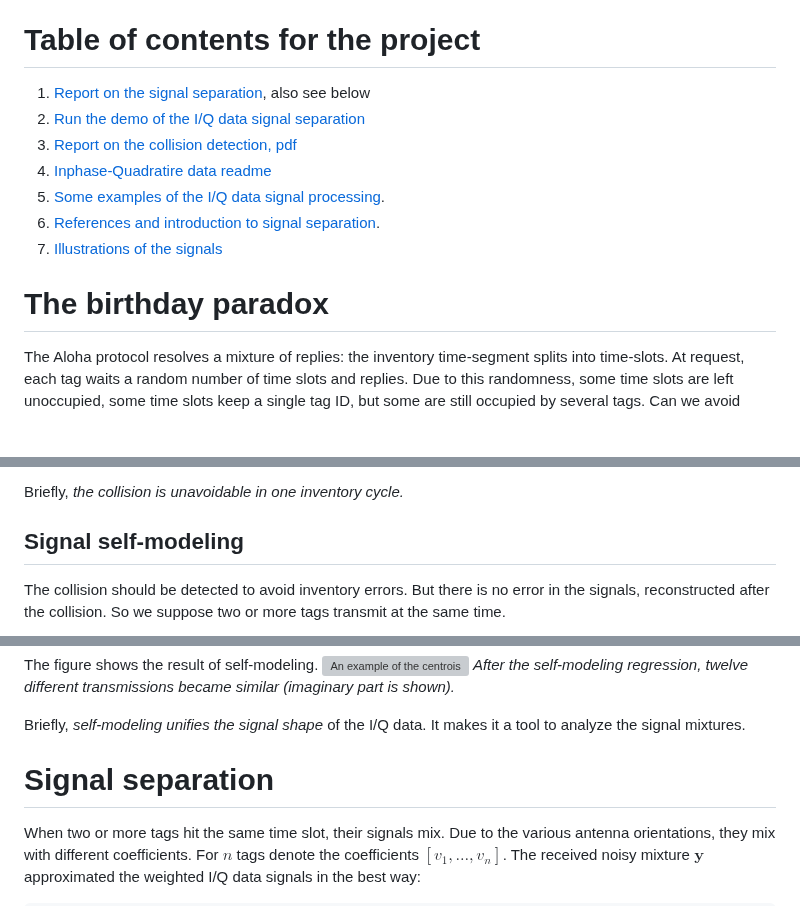
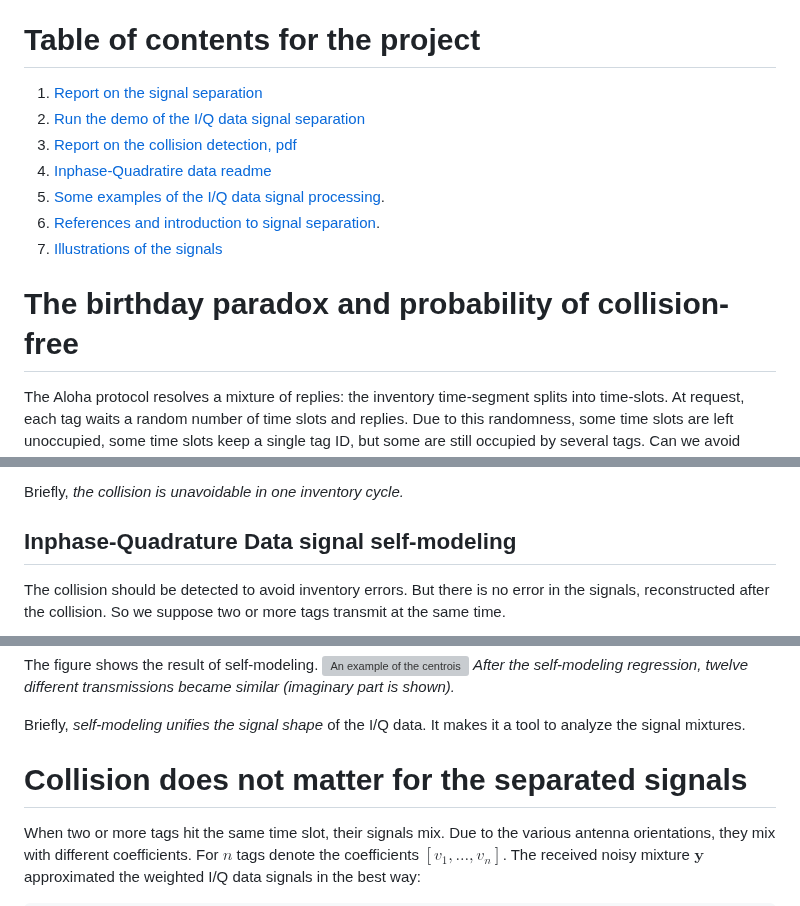
Before and after one commit to vadim-vic/Signal-separation, a Markdown page: README.md, 3 parts joined by grey strips. Rendered like a GitHub page; blank space fills up the shorter version; grey boxes are pictures that could not be loaded.

````diff
--- a/README.md
+++ b/README.md
@@ -5,15 +5,15 @@ During inventory in a densely packed stock, multiple radio-frequency data transm
 \#RFID, \#I/Q data,  \#Aloha collision, \#Signal separation, \#Self-modeling
 
 # Table of contents for the project
-1. [Report on the signal separation](https://medium.com/p/d56a210dae9a), also see below
-2. [Run the demo of the I/Q data signal separation](/main/readme)
-3. [Report on the collision detection, pdf](/latex#CollisionDetector.pdf)
+1. [Report on the signal separation](https://medium.com/p/d56a210dae9a)
+2. [Run the demo of the I/Q data signal separation](/main#readme)
+3. [Report on the collision detection, pdf](/latex/CollisionDetector.pdf)
 1. [Inphase-Quadratire data readme](/data#readme)
 2. [Some examples of the I/Q data signal processing](/ipynb#readme).
 3. [References and introduction to signal separation](/latex#readme).
 4. [Illustrations of the signals](/figures/#readme)
 
-# The birthday paradox
+# The birthday paradox and probability of collision-free
 The Aloha protocol resolves a mixture of replies: the inventory time-segment splits into time-slots.  At request, each tag waits a random number of time slots and replies.
 Due to this randomness, some  time slots are left  unoccupied, some time slots keep a single tag ID, but some are still occupied by several tags.  Can we avoid collisions in one inventory cycle? The problem of estimating of probability that two tags hit one slot is called [the birthday paradox](https://dialnet.unirioja.es/descarga/articulo/5997063.pdf). What is the probability that two people have their birthdays on the same day? One tag hits any of $`D`$ slots with the probability of $`\frac{1}{D}`$. Two tags do not hit the same slot with the probability $`1-\frac{1}{D}`$. The third tag cannot hit both occupied slots, so the probability is
 ```math
@@ -32,7 +32,7 @@ If, with an insufficient number of slots, there is no initial period where the p
 Briefly, *the collision is unavoidable in one inventory cycle.*
 
 
-## Signal self-modeling
+## Inphase-Quadrature Data signal self-modeling
 The collision should be detected to avoid inventory errors. But there is no error in the signals, reconstructed after the collision. So we suppose two or more tags transmit at the same time.
 
 ![A tag emits an ultra-high-frequency signal through its antenna](latex/EPC-RFID-TAG.svg.png)
@@ -68,7 +68,7 @@ The figure shows the result of self-modeling.
 
 Briefly, *self-modeling unifies the signal shape* of the I/Q data. It makes it a tool to analyze the signal mixtures.
 
-# Signal separation
+# Collision does not matter for the separated signals
 When two or more tags hit the same time slot, their signals mix. Due to the various antenna orientations, they mix with different coefficients. For $`n`$ tags denote the coefficients $`[v_1, \dots, v_n]`$. The received noisy mixture $`\mathbf{y}`$ approximated the weighted I/Q data signals in the best way:
 ```math
 \mathbf{y} \approx \mathbf{p} = v_1 \mathbf{x}_1 + \dots + v_n \mathbf{x}_n = \mathbf{X}\mathbf{v}
````
Also changed, not shown: other parts of README.md (+1 -4 lines).
